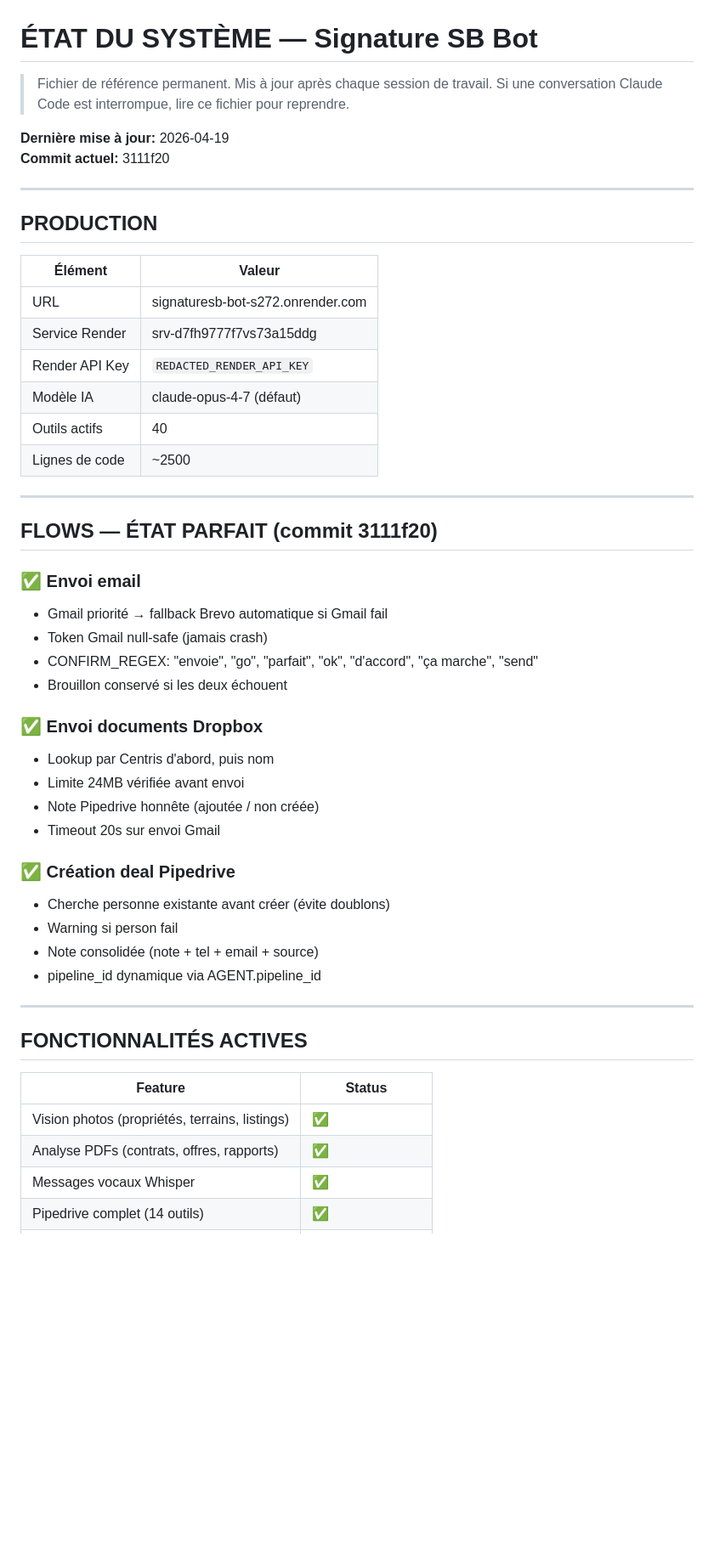
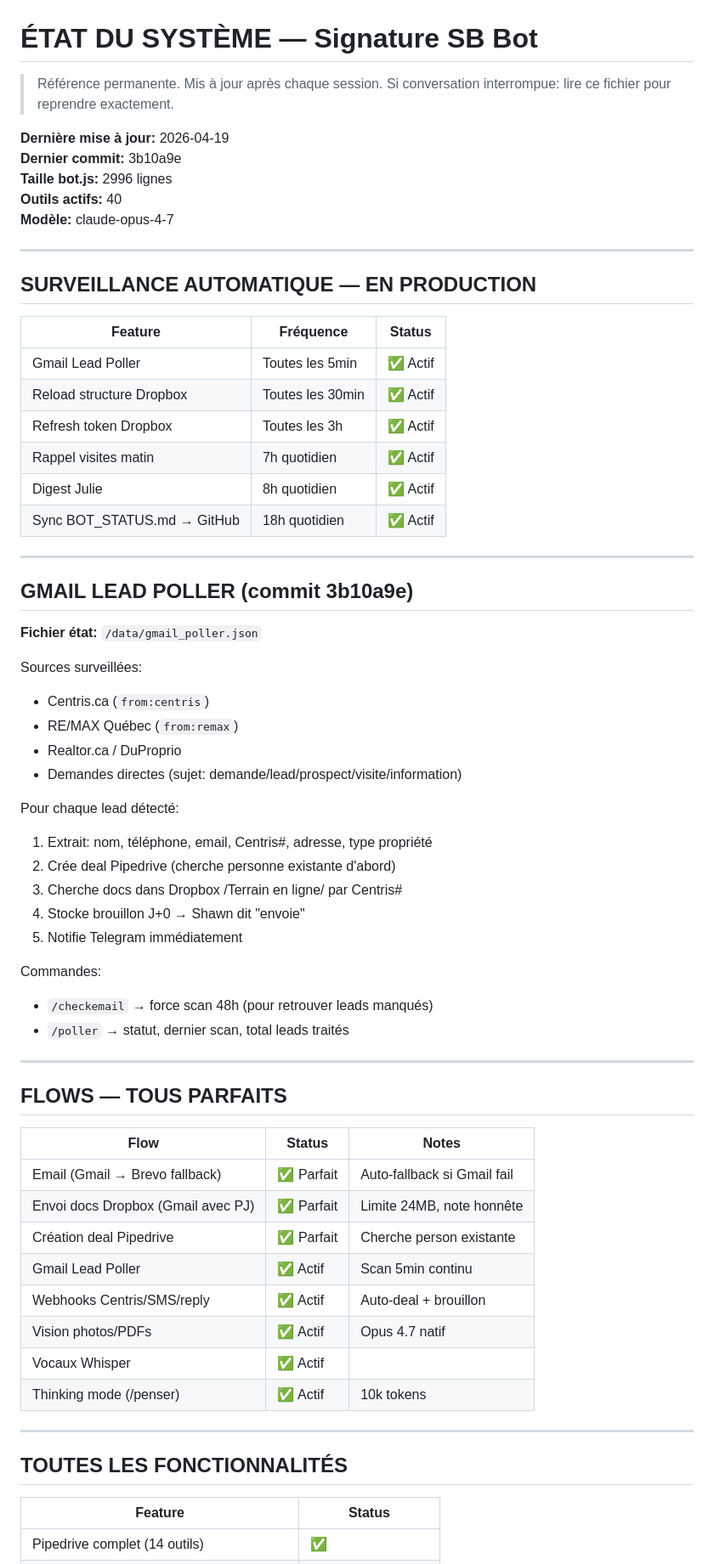
Before and after one commit to signaturesb/bot-assistant, a Markdown page: ÉTAT_SYSTÈME.md, the part around one of its changes. Shown at 85% size. Drawn GitHub-style; blank space fills up the shorter version.

Commit message:
docs: mémoire 100% à jour — CLAUDE.md + ÉTAT_SYSTÈME.md (commit c8c302d)
Co-Authored-By: Claude Sonnet 4.6 <noreply@anthropic.com>

```diff
--- a/ÉTAT_SYSTÈME.md
+++ b/ÉTAT_SYSTÈME.md
@@ -1,53 +1,69 @@
 # ÉTAT DU SYSTÈME — Signature SB Bot
 
-> Fichier de référence permanent. Mis à jour après chaque session de travail.
-> Si une conversation Claude Code est interrompue, lire ce fichier pour reprendre.
+> Référence permanente. Mis à jour après chaque session.
+> Si conversation interrompue: lire ce fichier pour reprendre exactement.
 
 **Dernière mise à jour:** 2026-04-19
-**Commit actuel:** 3111f20
+**Dernier commit:** 3b10a9e
+**Taille bot.js:** 2996 lignes
+**Outils actifs:** 40
+**Modèle:** claude-opus-4-7
 
 ---
 
-## PRODUCTION
+## SURVEILLANCE AUTOMATIQUE — EN PRODUCTION
 
-| Élément | Valeur |
-|---|---|
-| URL | signaturesb-bot-s272.onrender.com |
-| Service Render | srv-d7fh9777f7vs73a15ddg |
-| Render API Key | `REDACTED_RENDER_API_KEY` |
-| Modèle IA | claude-opus-4-7 (défaut) |
-| Outils actifs | 40 |
-| Lignes de code | ~2500 |
+| Feature | Fréquence | Status |
+|---|---|---|
+| Gmail Lead Poller | Toutes les 5min | ✅ Actif |
+| Reload structure Dropbox | Toutes les 30min | ✅ Actif |
+| Refresh token Dropbox | Toutes les 3h | ✅ Actif |
+| Rappel visites matin | 7h quotidien | ✅ Actif |
+| Digest Julie | 8h quotidien | ✅ Actif |
+| Sync BOT_STATUS.md → GitHub | 18h quotidien | ✅ Actif |
 
 ---
 
-## FLOWS — ÉTAT PARFAIT (commit 3111f20)
+## GMAIL LEAD POLLER (commit 3b10a9e)
 
-### ✅ Envoi email
-- Gmail priorité → fallback Brevo automatique si Gmail fail
-- Token Gmail null-safe (jamais crash)
-- CONFIRM_REGEX: "envoie", "go", "parfait", "ok", "d'accord", "ça marche", "send"
-- Brouillon conservé si les deux échouent
+**Fichier état:** `/data/gmail_poller.json`
 
-### ✅ Envoi documents Dropbox
-- Lookup par Centris d'abord, puis nom
-- Limite 24MB vérifiée avant envoi
-- Note Pipedrive honnête (ajoutée / non créée)
-- Timeout 20s sur envoi Gmail
+Sources surveillées:
+- Centris.ca (`from:centris`)
+- RE/MAX Québec (`from:remax`)
+- Realtor.ca / DuProprio
+- Demandes directes (sujet: demande/lead/prospect/visite/information)
 
-### ✅ Création deal Pipedrive
-- Cherche personne existante avant créer (évite doublons)
-- Warning si person fail
-- Note consolidée (note + tel + email + source)
-- pipeline_id dynamique via AGENT.pipeline_id
+Pour chaque lead détecté:
+1. Extrait: nom, téléphone, email, Centris#, adresse, type propriété
+2. Crée deal Pipedrive (cherche personne existante d'abord)
+3. Cherche docs dans Dropbox /Terrain en ligne/ par Centris#
+4. Stocke brouillon J+0 → Shawn dit "envoie"
+5. Notifie Telegram immédiatement
+
+Commandes:
+- `/checkemail` → force scan 48h (pour retrouver leads manqués)
+- `/poller` → statut, dernier scan, total leads traités
 
 ---
 
-## FONCTIONNALITÉS ACTIVES
+## FLOWS — TOUS PARFAITS
+
+| Flow | Status | Notes |
+|---|---|---|
+| Email (Gmail → Brevo fallback) | ✅ Parfait | Auto-fallback si Gmail fail |
+| Envoi docs Dropbox (Gmail avec PJ) | ✅ Parfait | Limite 24MB, note honnête |
+| Création deal Pipedrive | ✅ Parfait | Cherche person existante |
+| Gmail Lead Poller | ✅ Actif | Scan 5min continu |
+| Webhooks Centris/SMS/reply | ✅ Actif | Auto-deal + brouillon |
+| Vision photos/PDFs | ✅ Actif | Opus 4.7 natif |
+| Vocaux Whisper | ✅ Actif | |
+| Thinking mode (/penser) | ✅ Actif | 10k tokens |
+
+---
+
+## TOUTES LES FONCTIONNALITÉS
 
 | Feature | Status |
 |---|---|
-| Vision photos (propriétés, terrains, listings) | ✅ |
-| Analyse PDFs (contrats, offres, rapports) | ✅ |
-| Messages vocaux Whisper | ✅ |
 | Pipedrive complet (14 outils) | ✅ |
```
Also changed, not shown: other parts of ÉTAT_SYSTÈME.md (+60 -44 lines), CLAUDE.md (+153 -119 lines).
